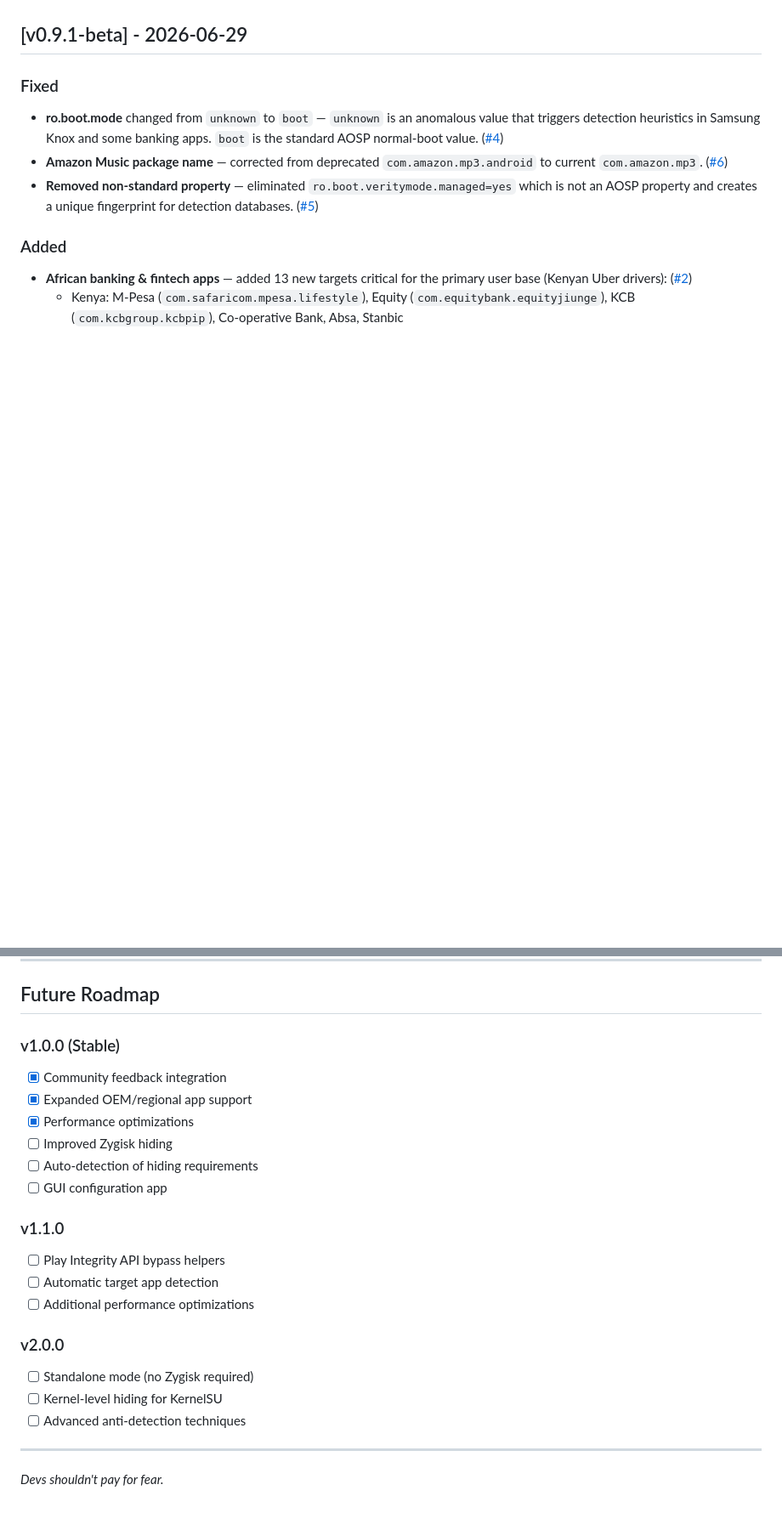
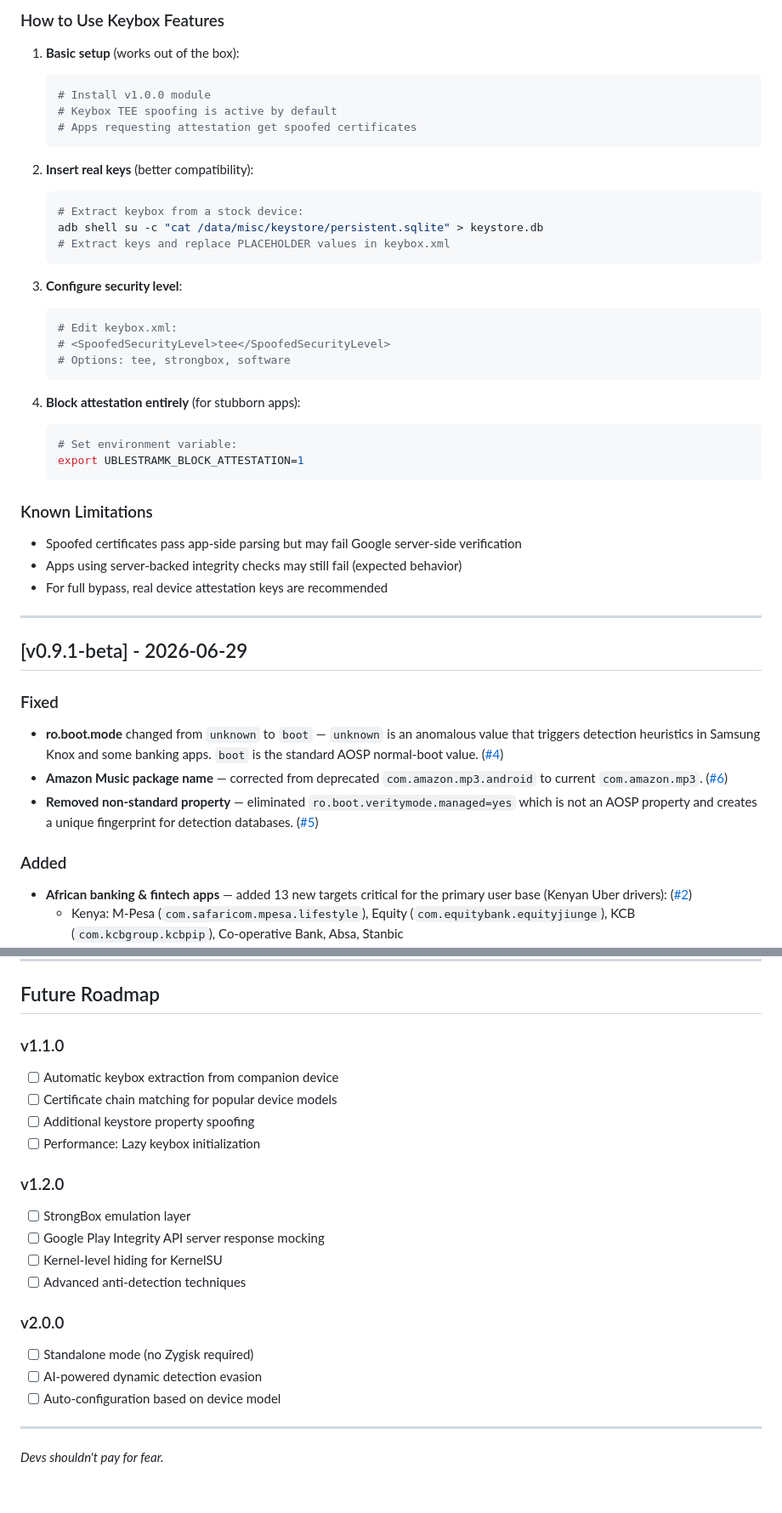
Before and after one commit to lee-muriithi-kingori/UBLESTRAMK, a Markdown page: CHANGELOG.md, 2 parts joined by grey strips. Shown at 85% size. Rendered like a GitHub page; blank space fills up the shorter version.

````diff
--- a/CHANGELOG.md
+++ b/CHANGELOG.md
@@ -7,3 +73,38 @@ and this project adheres to [Semantic Versioning](https://semver.org/spec/v2.0.0
+### How to Use Keybox Features
+
+1. **Basic setup** (works out of the box):
+   ```bash
+   # Install v1.0.0 module
+   # Keybox TEE spoofing is active by default
+   # Apps requesting attestation get spoofed certificates
+   ```
+
+2. **Insert real keys** (better compatibility):
+   ```bash
+   # Extract keybox from a stock device:
+   adb shell su -c "cat /data/misc/keystore/persistent.sqlite" > keystore.db
+   # Extract keys and replace PLACEHOLDER values in keybox.xml
+   ```
+
+3. **Configure security level**:
+   ```bash
+   # Edit keybox.xml:
+   # <SpoofedSecurityLevel>tee</SpoofedSecurityLevel>
+   # Options: tee, strongbox, software
+   ```
+
+4. **Block attestation entirely** (for stubborn apps):
+   ```bash
+   # Set environment variable:
+   export UBLESTRAMK_BLOCK_ATTESTATION=1
+   ```
+
+### Known Limitations
+- Spoofed certificates pass app-side parsing but may fail Google server-side verification
+- Apps using server-backed integrity checks may still fail (expected behavior)
+- For full bypass, real device attestation keys are recommended
+
+---
 
 ## [v0.9.1-beta] - 2026-06-29
 
@@ -80,23 +181,22 @@ and this project adheres to [Semantic Versioning](https://semver.org/spec/v2.0.0
 
 ## Future Roadmap
 
-### v1.0.0 (Stable)
-- [x] Community feedback integration
-- [x] Expanded OEM/regional app support
-- [x] Performance optimizations
-- [ ] Improved Zygisk hiding
-- [ ] Auto-detection of hiding requirements
-- [ ] GUI configuration app
+### v1.1.0
+- [ ] Automatic keybox extraction from companion device
+- [ ] Certificate chain matching for popular device models
+- [ ] Additional keystore property spoofing
+- [ ] Performance: Lazy keybox initialization
 
-### v1.1.0
-- [ ] Play Integrity API bypass helpers
-- [ ] Automatic target app detection
-- [ ] Additional performance optimizations
+### v1.2.0
+- [ ] StrongBox emulation layer
+- [ ] Google Play Integrity API server response mocking
+- [ ] Kernel-level hiding for KernelSU
+- [ ] Advanced anti-detection techniques
 
 ### v2.0.0
 - [ ] Standalone mode (no Zygisk required)
-- [ ] Kernel-level hiding for KernelSU
-- [ ] Advanced anti-detection techniques
+- [ ] AI-powered dynamic detection evasion
+- [ ] Auto-configuration based on device model
 
 ---
 
````
Also changed, not shown: other parts of CHANGELOG.md (+66 -0 lines).
